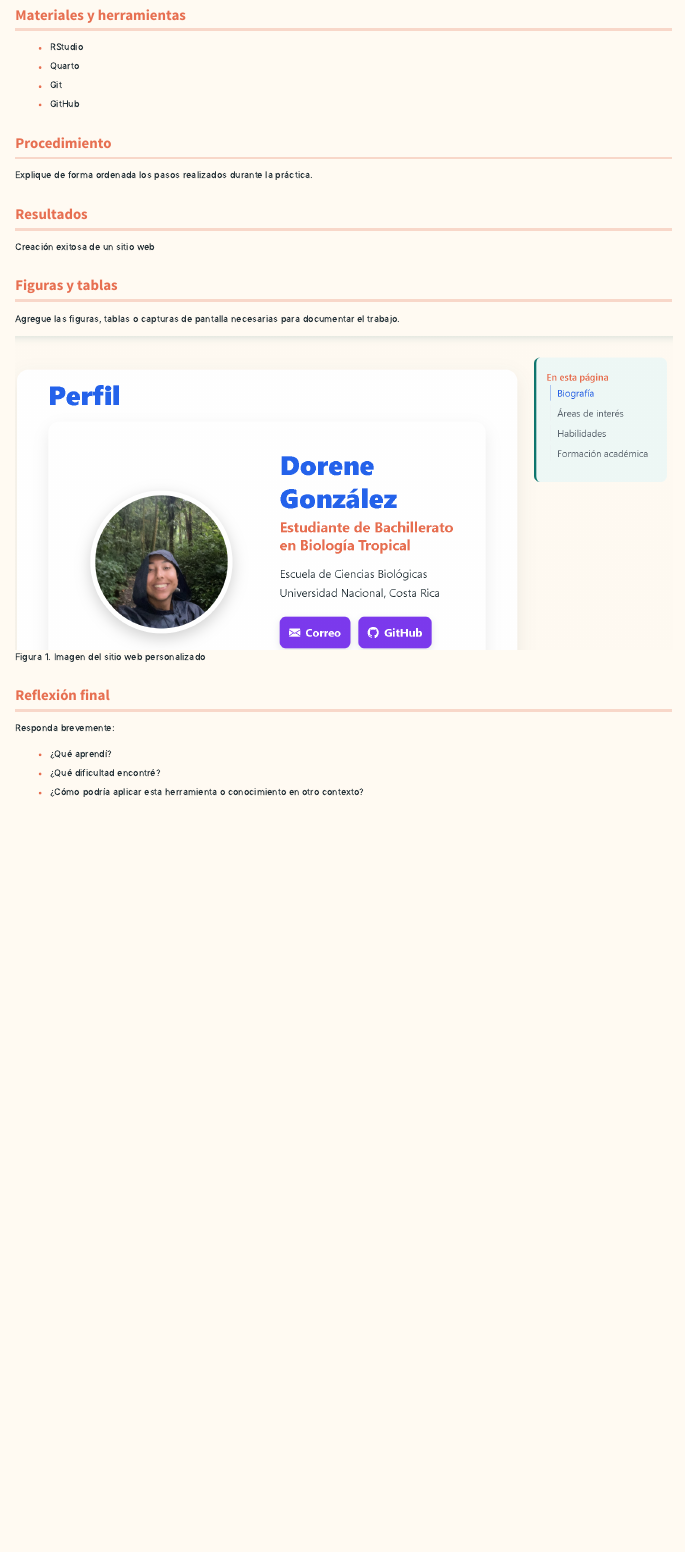
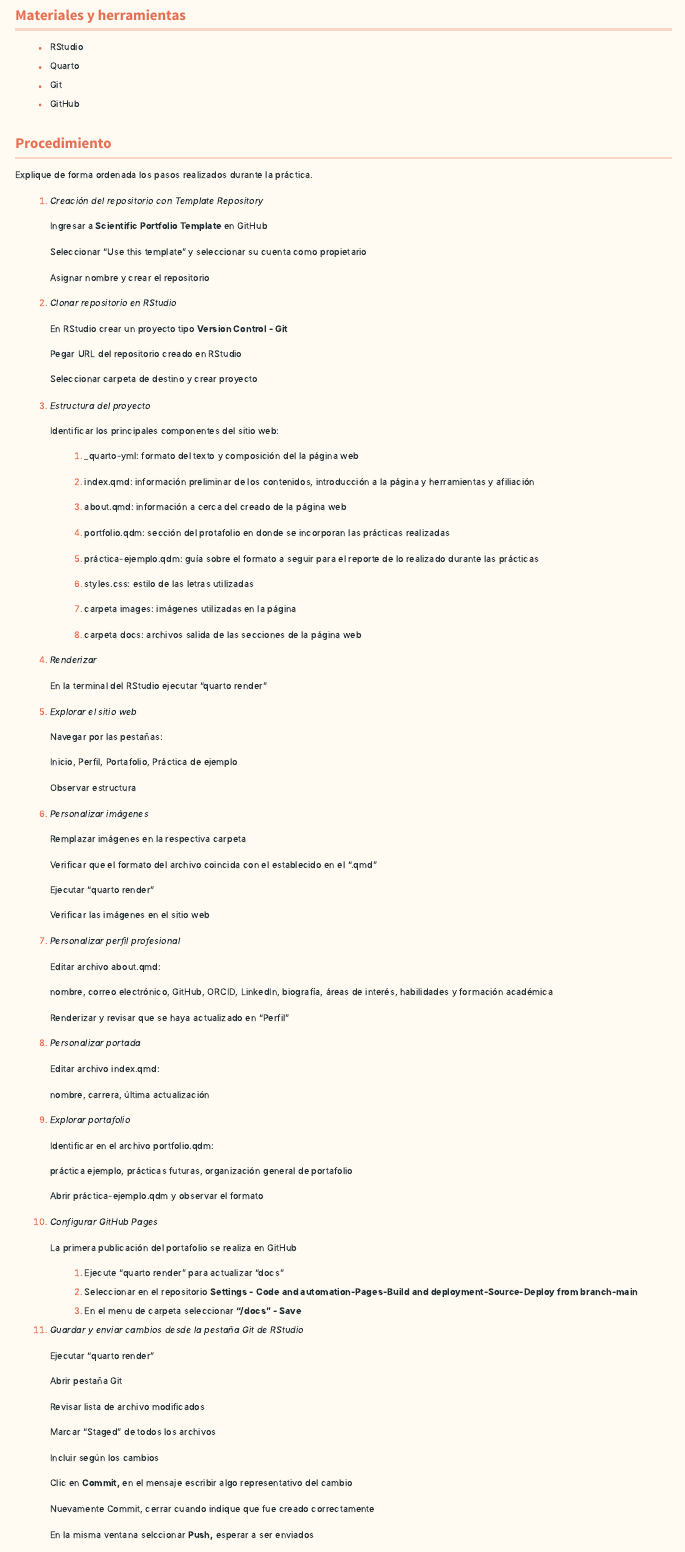
Before and after one commit to dorenegg/scientific-portfolio-template, a Quarto document (práctica-ejemplo.qmd): the page in a window 1100 px wide, from 150 px down. Rendered offline with R 4.5, knitr and Pandoc in place of Quarto, with nearby package versions; menus at the side of the page are left out.

Commit message:
completar prac1

```diff
--- a/práctica-ejemplo.qmd
+++ b/práctica-ejemplo.qmd
@@ -19,3 +19,108 @@
 
 Explique de forma ordenada los pasos realizados durante la práctica.
 
+1.  *Creación del repositorio con Template Repository*
+
+    Ingresar a **Scientific Portfolio Template** en GitHub
+
+    Seleccionar "Use this template" y seleccionar su cuenta como propietario
+
+    Asignar nombre y crear el repositorio
+
+2.  *Clonar repositorio en RStudio*
+
+    En RStudio crear un proyecto tipo **Version Control - Git**
+
+    Pegar URL del repositorio creado en RStudio
+
+    Seleccionar carpeta de destino y crear proyecto
+
+3.  *Estructura del proyecto*
+
+    Identificar los principales componentes del sitio web:
+
+    1.  \_quarto-yml: formato del texto y composición del la página web
+
+    2.  index.qmd: información preliminar de los contenidos, introducción a la página y herramientas y afiliación
+
+    3.  about.qmd: información a cerca del creado de la página web
+
+    4.  portfolio.qdm: sección del protafolio en donde se incorporan las prácticas realizadas
+
+    5.  práctica-ejemplo.qdm: guía sobre el formato a seguir para el reporte de lo realizado durante las prácticas
+
+    6.  styles.css: estilo de las letras utilizadas
+
+    7.  carpeta images: imágenes utilizadas en la página
+
+    8.  carpeta docs: archivos salida de las secciones de la página web
+
+4.  *Renderizar*
+
+    En la terminal del RStudio ejecutar "quarto render"
+
+5.  *Explorar el sitio web*
+
+    Navegar por las pestañas:
+
+    Inicio, Perfil, Portafolio, Práctica de ejemplo
+
+    Observar estructura
+
+6.  *Personalizar imágenes*
+
+    Remplazar imágenes en la respectiva carpeta
+
+    Verificar que el formato del archivo coincida con el establecido en el ".qmd"
+
+    Ejecutar "quarto render"
+
+    Verificar las imágenes en el sitio web
+
+7.  *Personalizar perfil profesional*
+
+    Editar archivo about.qmd:
+
+    nombre, correo electrónico, GitHub, ORCID, LinkedIn, biografía, áreas de interés, habilidades y formación académica
+
+    Renderizar y revisar que se haya actualizado en "Perfil"
+
+8.  *Personalizar portada*
+
+    Editar archivo index.qmd:
+
+    nombre, carrera, última actualización
+
+9.  *Explorar portafolio*
+
+    Identificar en el archivo portfolio.qdm:
+
+    práctica ejemplo, prácticas futuras, organización general de portafolio
+
+    Abrir práctica-ejemplo.qdm y observar el formato
+
+10. *Configurar GitHub Pages*
+
+    La primera publicación del portafolio se realiza en GitHub
+
+    1.  Ejecute "quarto render" para actualizar "docs"
+    2.  Seleccionar en el repositorio **Settings - Code and automation-Pages-Build and deployment-Source-Deploy from branch-main**
+    3.  En el menu de carpeta seleccionar **"/docs" - Save**
+
+11. *Guardar y enviar cambios desde la pestaña Git de RStudio*
+
+    Ejecutar "quarto render"
+
+    Abrir pestaña Git
+
+    Revisar lista de archivo modificados
+
+    Marcar "Staged" de todos los archivos
+
+    Incluir según los cambios
+
+    Clic en **Commit,** en el mensaje escribir algo representativo del cambio
+
+    Nuevamente Commit, cerrar cuando indique que fue creado correctamente
+
+    En la misma ventana selccionar **Push,** esperar a ser enviados
@@ -22,17 +144,11 @@
 ## Resultados
 
-Creación exitosa de un sitio web
+Creación y perzonalización exitosa de un sitio web
 
 ## Figuras y tablas
 
-Agregue las figuras, tablas o capturas de pantalla necesarias para documentar el trabajo.
-
-![Figura 1. Imagen del sitio web personalizado](images/evidencia_p1.png)
+![Figura 1. Imagen del sitio web personalizado.](images/evidencia_p1.png)
 
 ## Reflexión final
 
-Responda brevemente:
-
-- ¿Qué aprendí?
-- ¿Qué dificultad encontré?
-- ¿Cómo podría aplicar esta herramienta o conocimiento en otro contexto?
+En esta práctica aprendía a cómo realizar una perzonalización de una plantilla de un sitio web, y cómo mantenerla actualizada y respaldada tanto en línea como en la memoria del la computadora. En ocasiones editar la página puede ser un poco confuso si no se sabe muy bien qué hacen los código. Esta herramienta resultará muy útil para proyectos los cuales requiere de exposición online, siendo una manera sencilla de divulgar información o darse a conocer.
```
Also changed, not shown: docs/search.json, práctica-ejemplo.qmd (17 more changed lines), 1 other file.
